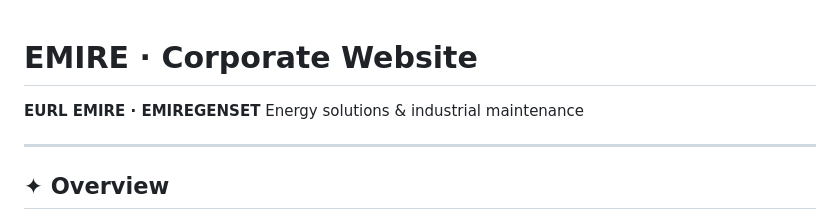
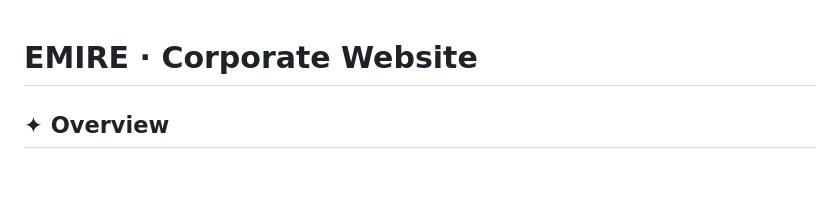
Before and after one commit to MiloudKara/emire, a Markdown page: README.md, the part around the change. Drawn GitHub-style; blank space fills up the shorter version.

```diff
--- a/README.md
+++ b/README.md
@@ -1,9 +1,4 @@
 # EMIRE · Corporate Website
-
-**EURL EMIRE · EMIREGENSET**
-Energy solutions & industrial maintenance
-
----
 
 ## ✦ Overview
 
```
